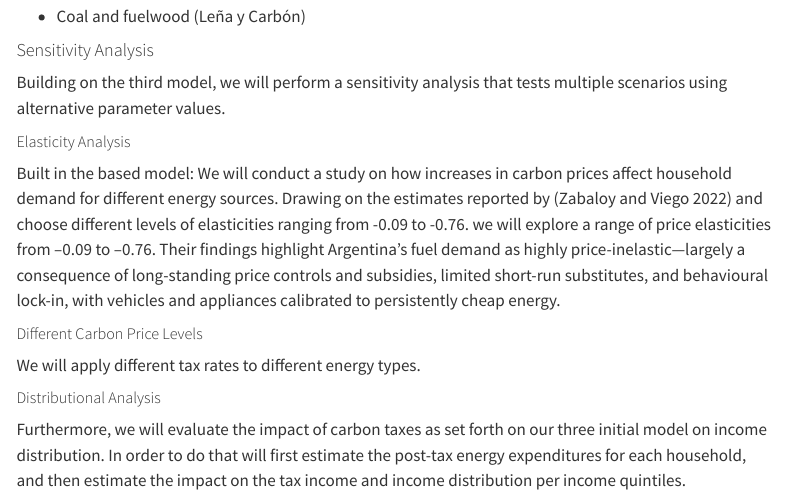
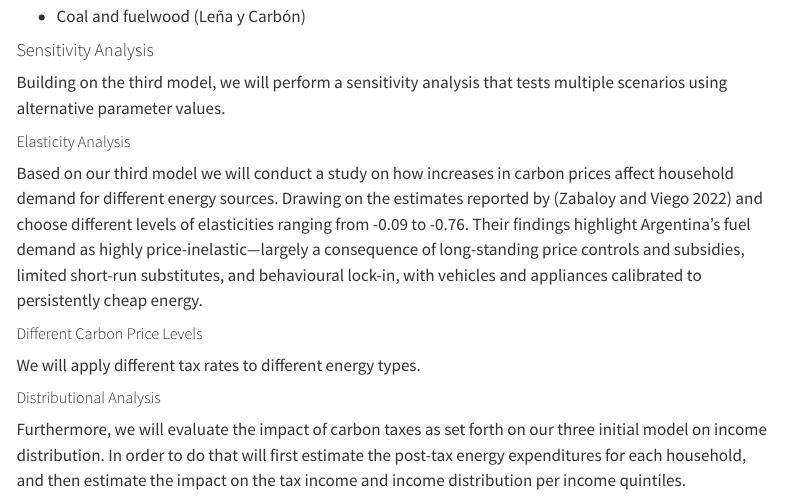
Before and after one commit to pristisman/carbon_tax, a Quarto document (code/microsimulation.qmd): the page in a window 1100 px wide, from 5670 px down. Rendered offline with R 4.5, knitr and Pandoc in place of Quarto, with nearby package versions; some code elsewhere in the file could not run offline; menus at the side of the page are left out; long lines of code are wrapped.

Commit message:
Correcting a typo

```diff
--- a/code/microsimulation.qmd
+++ b/code/microsimulation.qmd
@@ -207,7 +207,7 @@ Building on the third model, we will perform a sensitivity analysis that tests m
 
 ##### Elasticity Analysis
 
-Built in the based model: We will conduct a study on how increases in carbon prices affect household demand for different energy sources. Drawing on the estimates reported by [@zabaloy2022] and choose different levels of elasticities ranging from -0.09 to -0.76. we will explore a range of price elasticities from –0.09 to –0.76. Their findings highlight Argentina’s fuel demand as highly price-inelastic—largely a consequence of long-standing price controls and subsidies, limited short-run substitutes, and behavioural lock-in, with vehicles and appliances calibrated to persistently cheap energy.
+Based on our third model we will conduct a study on how increases in carbon prices affect household demand for different energy sources. Drawing on the estimates reported by [@zabaloy2022] and choose different levels of elasticities ranging from -0.09 to -0.76. Their findings highlight Argentina’s fuel demand as highly price-inelastic—largely a consequence of long-standing price controls and subsidies, limited short-run substitutes, and behavioural lock-in, with vehicles and appliances calibrated to persistently cheap energy.
 
 ##### Different Carbon Price Levels
 
```
